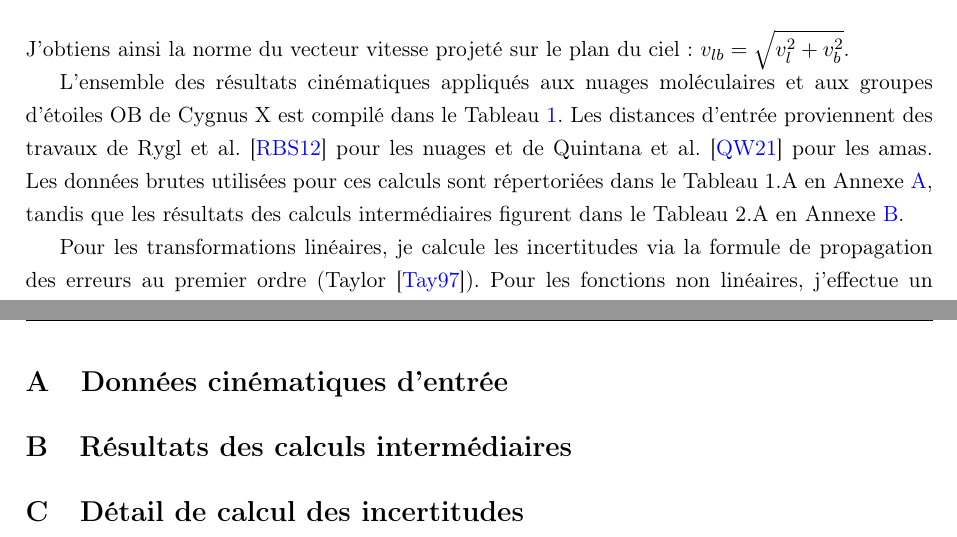
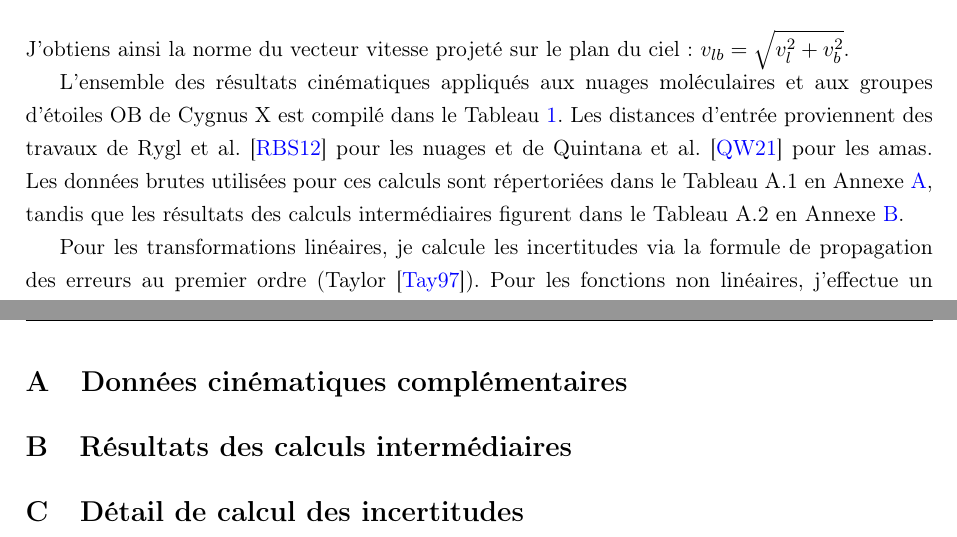
Before and after one commit to KyuriTaima/CygnusDynamics, a LaTeX paper (Rapport/Rapport de stage.tex): two parts of pages 6 and 20 of 20, joined at a grey line, cut so that both start at the same text. Compiled offline with pdfLaTeX.

Commit message:
Overleaf Connect auto-sync [2026-06-11 10:30:14]

```diff
--- a/Rapport/Rapport de stage.tex
+++ b/Rapport/Rapport de stage.tex
@@ -203,7 +203,7 @@
 	\end{align}
 	J'obtiens ainsi la norme du vecteur vitesse projeté sur le plan du ciel : $v_{lb} = \sqrt{v_l^2 + v_b^2}$.
 
-	L'ensemble des résultats cinématiques appliqués aux nuages moléculaires et aux groupes d'étoiles OB de Cygnus X est compilé dans le Tableau \ref{tab:donnees_cinematiques}. Les distances d'entrée proviennent des travaux de Rygl et al. \cite{rygl2012} pour les nuages et de Quintana et al. \cite{quintana2021} pour les amas. Les données brutes utilisées pour ces calculs sont répertoriées dans le Tableau 1.A en Annexe \ref{annexe:donnees_entree}, tandis que les résultats des calculs intermédiaires figurent dans le Tableau 2.A en Annexe \ref{annexe:calculs_intermediaires}.
+	L'ensemble des résultats cinématiques appliqués aux nuages moléculaires et aux groupes d'étoiles OB de Cygnus X est compilé dans le Tableau \ref{tab:donnees_cinematiques}. Les distances d'entrée proviennent des travaux de Rygl et al. \cite{rygl2012} pour les nuages et de Quintana et al. \cite{quintana2021} pour les amas. Les données brutes utilisées pour ces calculs sont répertoriées dans le Tableau A.1 en Annexe \ref{annexe:donnees_entree}, tandis que les résultats des calculs intermédiaires figurent dans le Tableau A.2 en Annexe \ref{annexe:calculs_intermediaires}.
 
 	Pour les transformations linéaires, je calcule les incertitudes via la formule de propagation des erreurs au premier ordre (Taylor \cite{taylor1997}). Pour les fonctions non linéaires, j'effectue un échantillonnage par méthode de Monte-Carlo comprenant $10\,000$ tirages. Le détail de ces calculs d'incertitudes est disponible en Annexe \ref{annexe:methode_incertitudes}.
 
@@ -430,7 +430,7 @@
 	\newpage
 
 	\appendix
-	\section{Données cinématiques d'entrée}
+	\section{Données cinématiques complémentaires}
 	\label{annexe:donnees_entree}
 	\section{Résultats des calculs intermédiaires}
 	\label{annexe:calculs_intermediaires}
```
